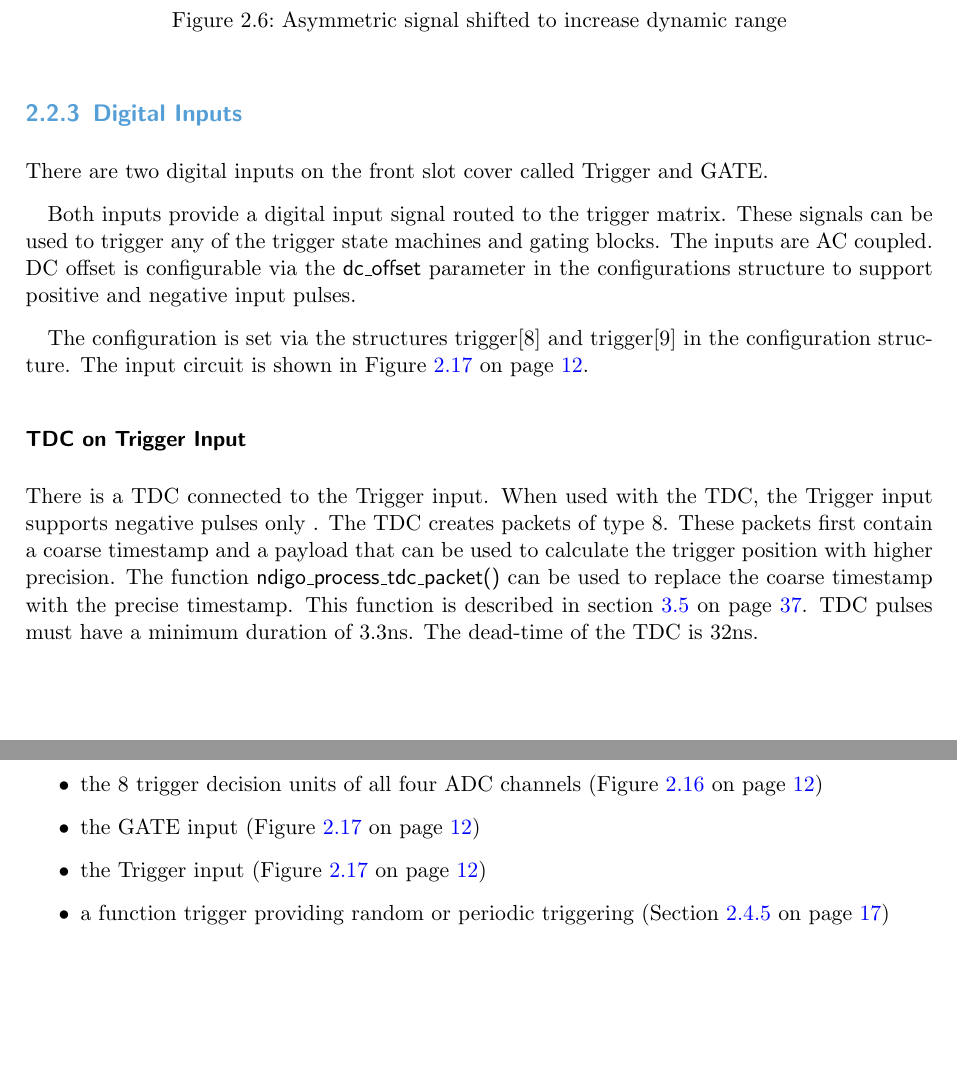
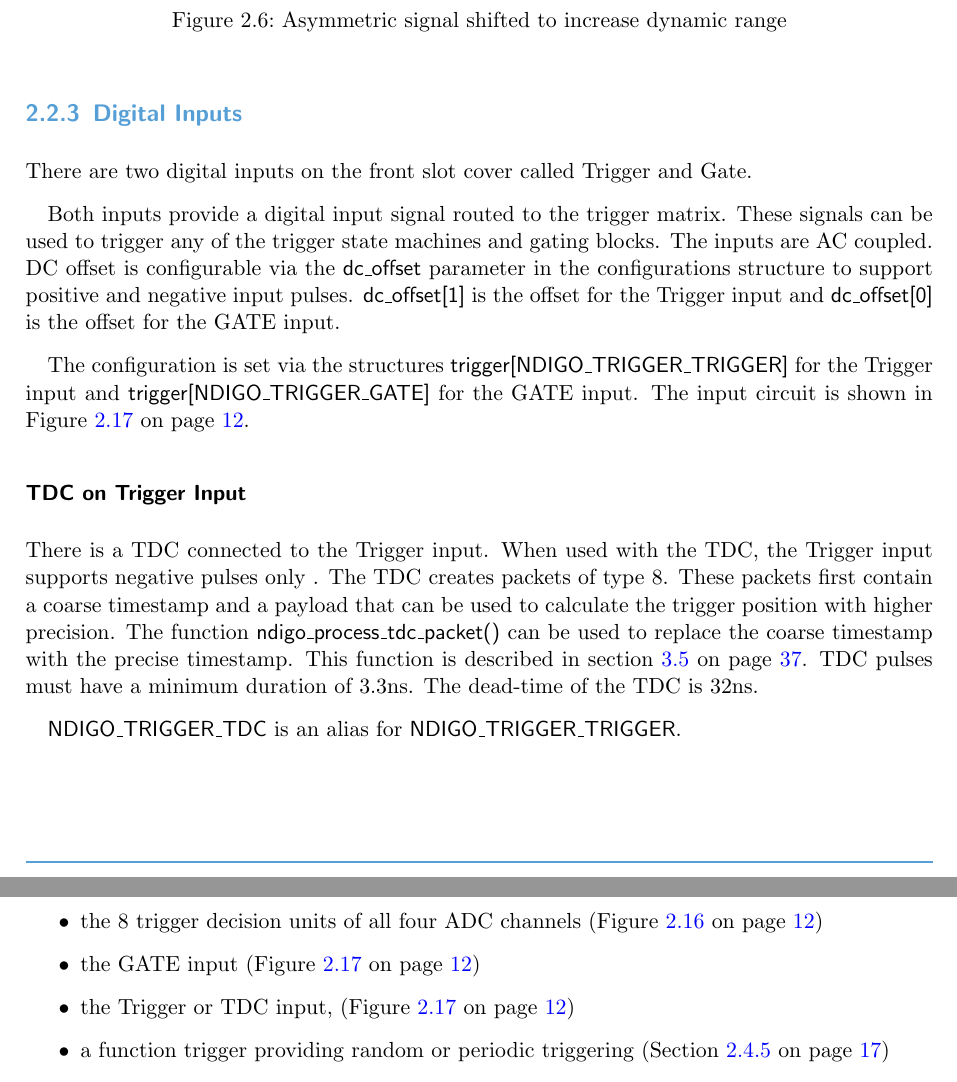
Before and after one commit to cronologic-de/ug_ndigo5g, a LaTeX document (Ndigo_User.tex, which reads Ndigo_Hardware.tex): two parts of pages 9 and 14 of 53, joined at a grey line, cut so that both start at the same text, the shorter picture padded with empty space. Compiled offline with pdfLaTeX.

Commit message:
clarified indices in the API for GATE and Trigger inputs for N5G-192

```diff
--- a/Ndigo_Hardware.tex
+++ b/Ndigo_Hardware.tex
@@ -74,14 +74,17 @@ ends of the cable, proper termination is required.}
 		%
 	\subsection{Digital Inputs}
 
-		There are two digital inputs on the front slot cover called Trigger and GATE.\par
-		Both inputs provide a digital input signal routed to the trigger matrix. These signals can be used to trigger any of the trigger state machines and gating blocks. The inputs are AC coupled. DC offset is configurable via the \textsf{dc\textunderscore offset} parameter in the configurations structure to support positive and negative input pulses.\par
-		The configuration is set via the structures trigger[8] and trigger[9] in the configuration structure. The input circuit is shown in Figure \ref{fig:DigitalInput} on page \pageref{fig:DigitalInput}.
+		There are two digital inputs on the front slot cover called Trigger and Gate.\par
+		Both inputs provide a digital input signal routed to the trigger matrix. These signals can be used to trigger any of the trigger state machines and gating blocks. The inputs are AC coupled. DC offset is configurable via the \textsf{dc\tu offset} parameter in the configurations structure to support positive and negative input pulses. \textsf{dc\tu offset[1]} is the offset for the Trigger input and \textsf{dc\tu offset[0]} is the offset for the GATE input.\par
+		The configuration is set via the structures \textsf{trigger\allowbreak [NDIGO\tu TRIGGER\tu TRIGGER]} for the Trigger input and \textsf{trigger[NDIGO\tu TRIGGER\tu GATE]} for the GATE input. The input circuit is shown in Figure \ref{fig:DigitalInput} on page \pageref{fig:DigitalInput}.
 
 		\subsubsection{TDC on Trigger Input}
 
-			There is a TDC connected to the Trigger input. When used with the TDC, the Trigger input supports negative pulses only . The TDC creates packets of type 8. These packets first contain a coarse timestamp and a payload that can be used to calculate the trigger position with higher precision. The function \textsf{ndigo\textunderscore process\textunderscore tdc\textunderscore packet()} can be used to replace the coarse timestamp with the precise timestamp. This function is described in section \ref{cp:readout} on page \pageref{cp:readout}.
-TDC pulses must have a minimum duration of 3.3ns. The dead-time of the TDC is 32ns.
+			There is a TDC connected to the Trigger input. When used with the TDC, the Trigger input supports negative pulses only . The TDC creates packets of type 8. These packets first contain a coarse timestamp and a payload that can be used to calculate the trigger position with higher precision. The function \textsf{ndigo\tu process\tu tdc\tu packet()} can be used to replace the coarse timestamp with the precise timestamp. This function is described in section \ref{cp:readout} on page \pageref{cp:readout}.
+			TDC pulses must have a minimum duration of 3.3ns. The dead-time of the TDC is 32ns.
+
+			\textsf{NDIGO\tu TRIGGER\tu TDC} is an alias for \textsf{NDIGO\tu TRIGGER\tu TRIGGER}.
+
 
 \section{Extension Card\label{cp:extcard}}
 
@@ -205,7 +208,7 @@ written to the PC.\label{fig:ZeroSupp}}
 		\begin{itemize}
 			\item the 8 trigger decision units of all four ADC channels (Figure \ref{fig:analog-trigger} on page \pageref{fig:analog-trigger})
 			\item the GATE input (Figure \ref{fig:DigitalInput} on page \pageref{fig:DigitalInput})
-			\item the Trigger input (Figure \ref{fig:DigitalInput} on page \pageref{fig:DigitalInput})
+			\item the Trigger or TDC input,  (Figure \ref{fig:DigitalInput} on page \pageref{fig:DigitalInput})
 			\item a function trigger providing random or periodic triggering (Section \ref{cp:AutoTriggeringFunctionGenerator} on page \pageref{cp:AutoTriggeringFunctionGenerator})
 			\item triggers originating from other cards connected with the sync cable or from the Ndigo Extension card (BUS0, BUS1, BUS2, BUS3)
 			\item A second set of trigger units for the digital inputs Trigger, GATE, BUS0, BUS1, BUS2, and BUS3 that is set in hardware to positive edge triggering. This set of triggers is not available as inputs for the gate blocks.
```
Also changed, not shown: Ndigo_API.tex (+1 -0 lines), Ndigo_Hardware.tex (12 more changed lines).
